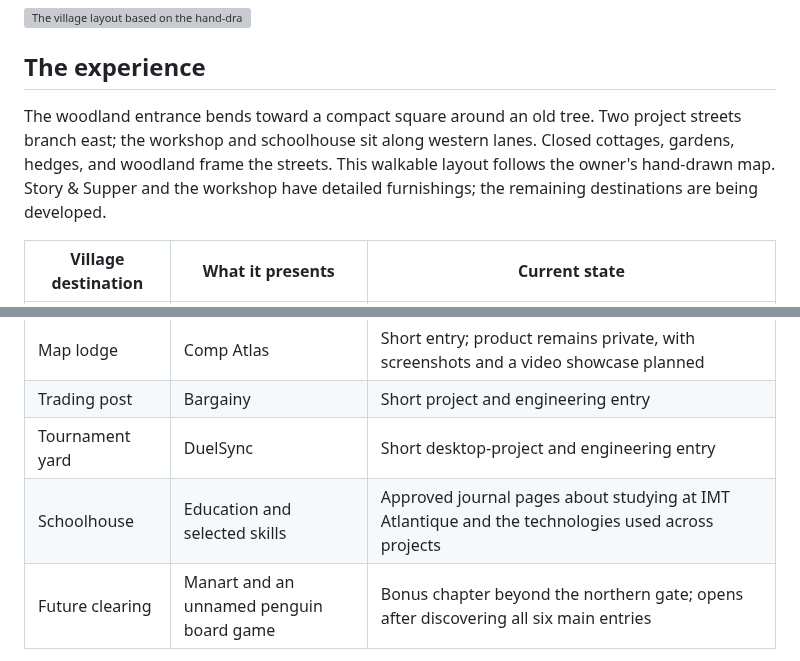
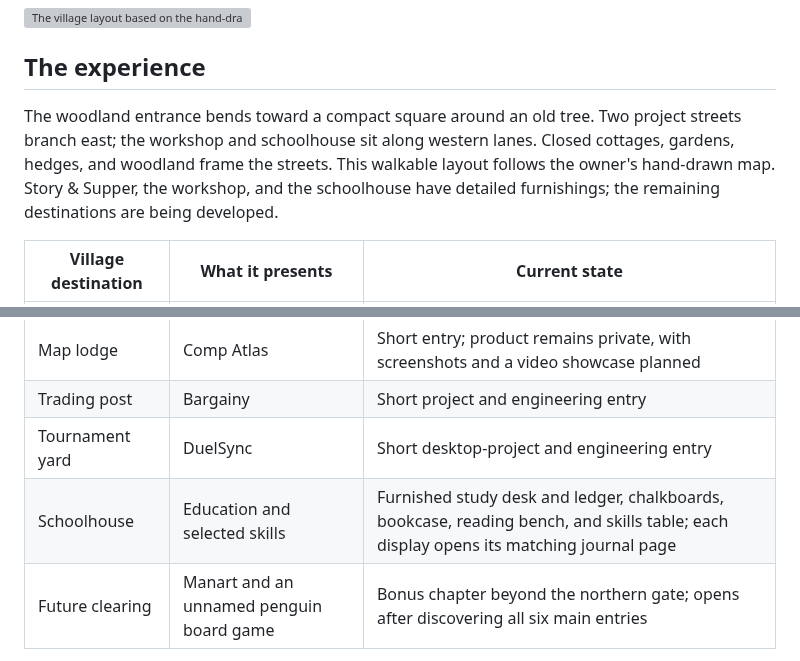
Before and after one commit to Cordoncharge83/sleeping-village, a Markdown page: README.md, 2 parts joined by grey strips. GitHub-like rendering; grey boxes are pictures that could not be loaded.

Commit message:
Furnish schoolhouse with study and skills displays

```diff
--- a/README.md
+++ b/README.md
@@ -10,7 +10,7 @@ Visitors guide a traveler through a village at sunset, discover projects and pro
 
 ## The experience
 
-The woodland entrance bends toward a compact square around an old tree. Two project streets branch east; the workshop and schoolhouse sit along western lanes. Closed cottages, gardens, hedges, and woodland frame the streets. This walkable layout follows the owner's hand-drawn map. Story & Supper and the workshop have detailed furnishings; the remaining destinations are being developed.
+The woodland entrance bends toward a compact square around an old tree. Two project streets branch east; the workshop and schoolhouse sit along western lanes. Closed cottages, gardens, hedges, and woodland frame the streets. This walkable layout follows the owner's hand-drawn map. Story & Supper, the workshop, and the schoolhouse have detailed furnishings; the remaining destinations are being developed.
 
 | Village destination | What it presents | Current state |
 | --- | --- | --- |
@@ -19,7 +19,7 @@ The woodland entrance bends toward a compact square around an old tree. Two proj
 | Map lodge | Comp Atlas | Short entry; product remains private, with screenshots and a video showcase planned |
 | Trading post | Bargainy | Short project and engineering entry |
 | Tournament yard | DuelSync | Short desktop-project and engineering entry |
-| Schoolhouse | Education and selected skills | Approved journal pages about studying at IMT Atlantique and the technologies used across projects |
+| Schoolhouse | Education and selected skills | Furnished study desk and ledger, chalkboards, bookcase, reading bench, and skills table; each display opens its matching journal page |
 | Future clearing | Manart and an unnamed penguin board game | Bonus chapter beyond the northern gate; opens after discovering all six main entries |
 
 The entrance has a welcome/tutorial sign, and the square provides directions. Six symbols on the garden gate show progress. All entries, including future projects, can also be read through **Browse all projects**, without changing exploration progress.
```
Also changed, not shown: planning/SCHOOLHOUSE_CHECKS.md (added, +14 -0 lines), planning/schoolhouse-furnished.png (added), 6 other files.
